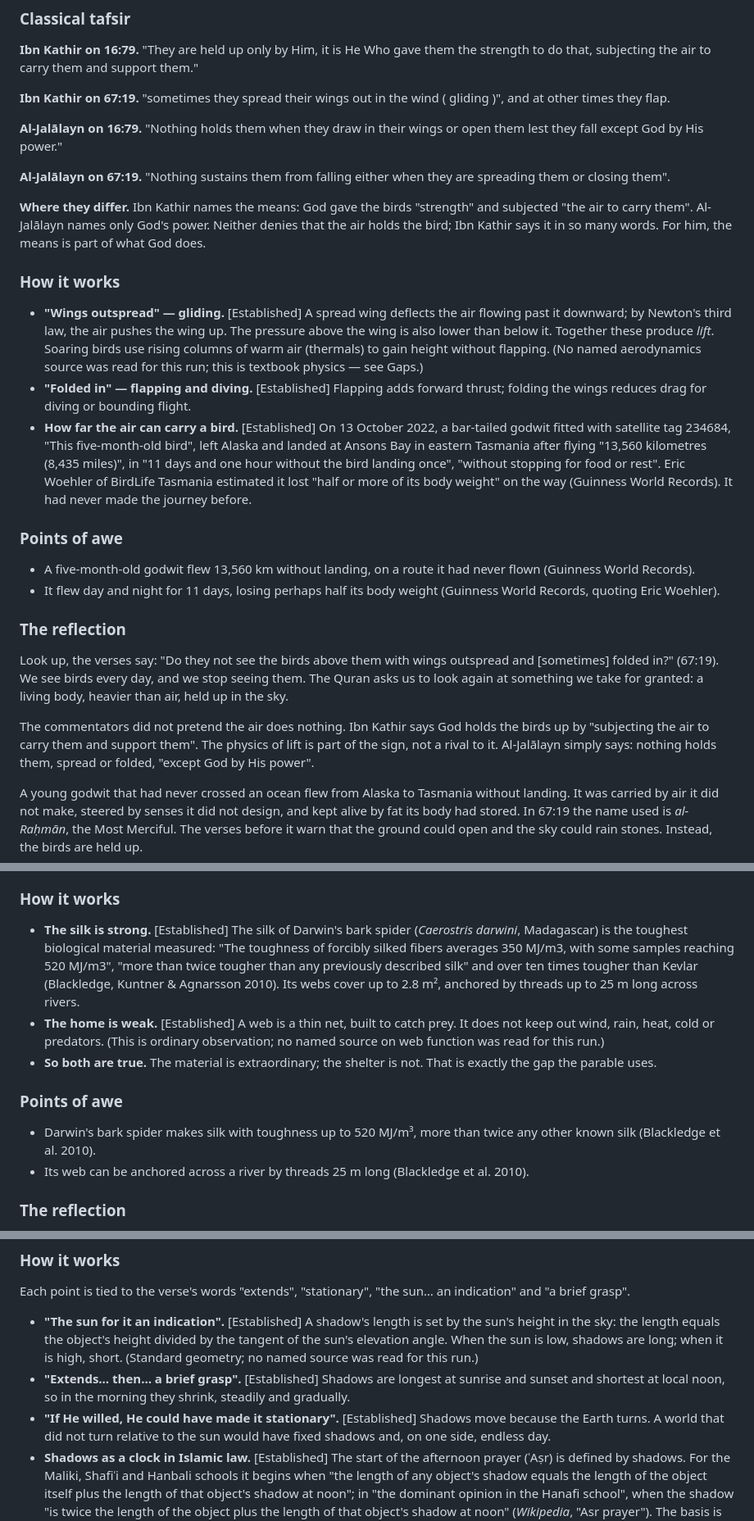
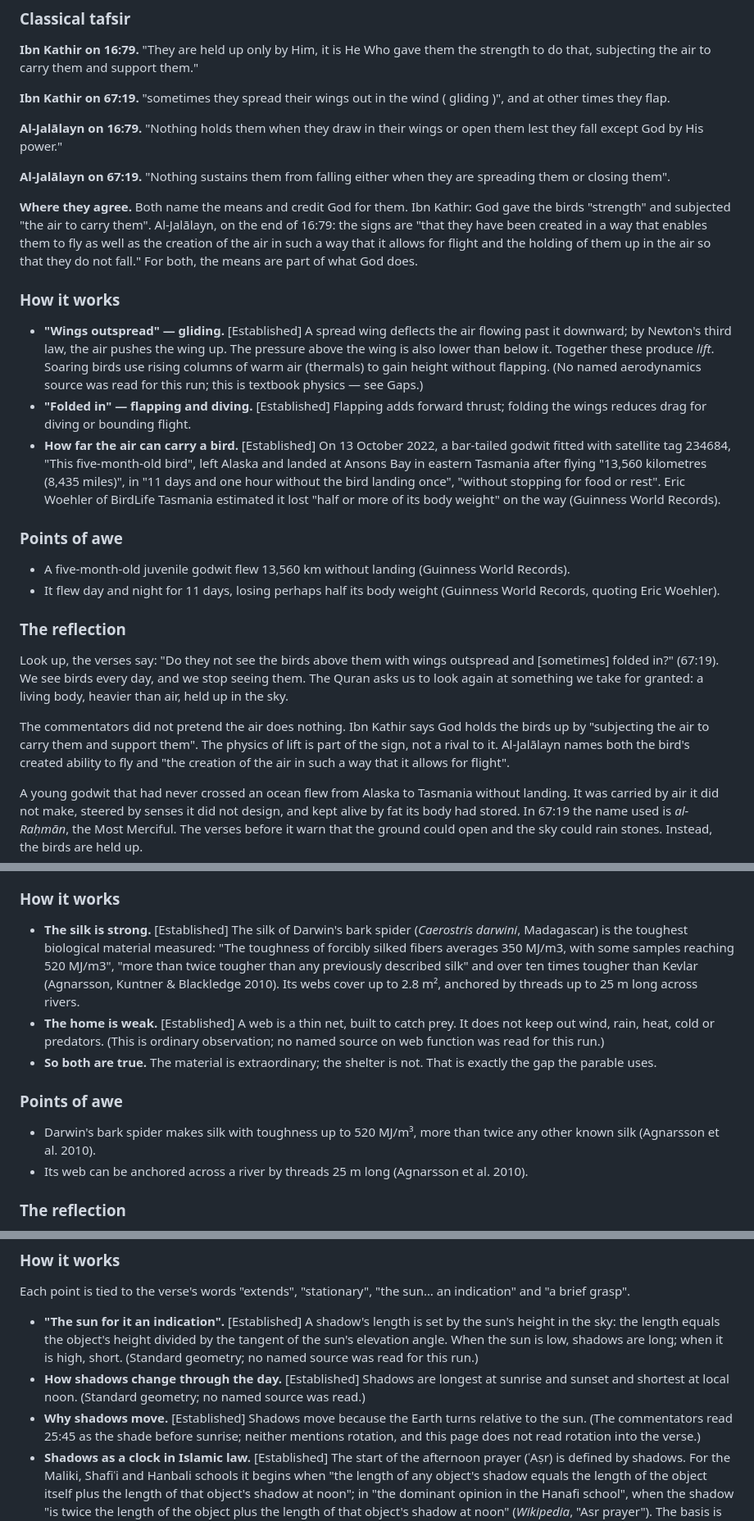
Before and after one commit to CandanUmut/reflection, a Markdown page: docs/research/32-run12-reflect-2.md, 3 parts joined by grey strips. Shown at 82% size. Rendered like a GitHub page.

```diff
--- a/docs/research/32-run12-reflect-2.md
+++ b/docs/research/32-run12-reflect-2.md
@@ -93,21 +93,21 @@ A believer can hold both: the measure in the verse, and the honesty of the debat
 
 **Al-Jalālayn on 67:19.** "Nothing sustains them from falling either when they are spreading them or closing them".
 
-**Where they differ.** Ibn Kathir names the means: God gave the birds "strength" and subjected "the air to carry them". Al-Jalālayn names only God's power. Neither denies that the air holds the bird; Ibn Kathir says it in so many words. For him, the means is part of what God does.
+**Where they agree.** Both name the means and credit God for them. Ibn Kathir: God gave the birds "strength" and subjected "the air to carry them". Al-Jalālayn, on the end of 16:79: the signs are "that they have been created in a way that enables them to fly as well as the creation of the air in such a way that it allows for flight and the holding of them up in the air so that they do not fall." For both, the means are part of what God does.
 
 ### How it works
 - **"Wings outspread" — gliding.** [Established] A spread wing deflects the air flowing past it downward; by Newton's third law, the air pushes the wing up. The pressure above the wing is also lower than below it. Together these produce *lift*. Soaring birds use rising columns of warm air (thermals) to gain height without flapping. (No named aerodynamics source was read for this run; this is textbook physics — see Gaps.)
 - **"Folded in" — flapping and diving.** [Established] Flapping adds forward thrust; folding the wings reduces drag for diving or bounding flight.
-- **How far the air can carry a bird.** [Established] On 13 October 2022, a bar-tailed godwit fitted with satellite tag 234684, "This five-month-old bird", left Alaska and landed at Ansons Bay in eastern Tasmania after flying "13,560 kilometres (8,435 miles)", in "11 days and one hour without the bird landing once", "without stopping for food or rest". Eric Woehler of BirdLife Tasmania estimated it lost "half or more of its body weight" on the way (Guinness World Records). It had never made the journey before.
+- **How far the air can carry a bird.** [Established] On 13 October 2022, a bar-tailed godwit fitted with satellite tag 234684, "This five-month-old bird", left Alaska and landed at Ansons Bay in eastern Tasmania after flying "13,560 kilometres (8,435 miles)", in "11 days and one hour without the bird landing once", "without stopping for food or rest". Eric Woehler of BirdLife Tasmania estimated it lost "half or more of its body weight" on the way (Guinness World Records).
 
 ### Points of awe
-- A five-month-old godwit flew 13,560 km without landing, on a route it had never flown (Guinness World Records).
+- A five-month-old juvenile godwit flew 13,560 km without landing (Guinness World Records).
 - It flew day and night for 11 days, losing perhaps half its body weight (Guinness World Records, quoting Eric Woehler).
 
 ### The reflection
 Look up, the verses say: "Do they not see the birds above them with wings outspread and [sometimes] folded in?" (67:19). We see birds every day, and we stop seeing them. The Quran asks us to look again at something we take for granted: a living body, heavier than air, held up in the sky.
 
-The commentators did not pretend the air does nothing. Ibn Kathir says God holds the birds up by "subjecting the air to carry them and support them". The physics of lift is part of the sign, not a rival to it. Al-Jalālayn simply says: nothing holds them, spread or folded, "except God by His power".
+The commentators did not pretend the air does nothing. Ibn Kathir says God holds the birds up by "subjecting the air to carry them and support them". The physics of lift is part of the sign, not a rival to it. Al-Jalālayn names both the bird's created ability to fly and "the creation of the air in such a way that it allows for flight".
 
 A young godwit that had never crossed an ocean flew from Alaska to Tasmania without landing. It was carried by air it did not make, steered by senses it did not design, and kept alive by fat its body had stored. In 67:19 the name used is *al-Raḥmān*, the Most Merciful. The verses before it warn that the ground could open and the sky could rain stones. Instead, the birds are held up.
 
@@ -219,13 +219,13 @@ The lesson reaches beyond camels. Each of us lives among things we stopped seein
 **Where they agree.** Both read the weakness as practical: the web gives no shelter. Ibn Kathir stresses the uselessness of holding on to it; al-Jalālayn names what it fails to keep out. Neither discusses which sex of spider builds webs, or spider family life.
 
 ### How it works
-- **The silk is strong.** [Established] The silk of Darwin's bark spider (*Caerostris darwini*, Madagascar) is the toughest biological material measured: "The toughness of forcibly silked fibers averages 350 MJ/m3, with some samples reaching 520 MJ/m3", "more than twice tougher than any previously described silk" and over ten times tougher than Kevlar (Blackledge, Kuntner & Agnarsson 2010). Its webs cover up to 2.8 m², anchored by threads up to 25 m long across rivers.
+- **The silk is strong.** [Established] The silk of Darwin's bark spider (*Caerostris darwini*, Madagascar) is the toughest biological material measured: "The toughness of forcibly silked fibers averages 350 MJ/m3, with some samples reaching 520 MJ/m3", "more than twice tougher than any previously described silk" and over ten times tougher than Kevlar (Agnarsson, Kuntner & Blackledge 2010). Its webs cover up to 2.8 m², anchored by threads up to 25 m long across rivers.
 - **The home is weak.** [Established] A web is a thin net, built to catch prey. It does not keep out wind, rain, heat, cold or predators. (This is ordinary observation; no named source on web function was read for this run.)
 - **So both are true.** The material is extraordinary; the shelter is not. That is exactly the gap the parable uses.
 
 ### Points of awe
-- Darwin's bark spider makes silk with toughness up to 520 MJ/m³, more than twice any other known silk (Blackledge et al. 2010).
-- Its web can be anchored across a river by threads 25 m long (Blackledge et al. 2010).
+- Darwin's bark spider makes silk with toughness up to 520 MJ/m³, more than twice any other known silk (Agnarsson et al. 2010).
+- Its web can be anchored across a river by threads 25 m long (Agnarsson et al. 2010).
 
 ### The reflection
 Spider silk is, strand for strand, one of the toughest materials known. And yet the verse says: "the weakest of homes is the home of the spider, if they only knew" (29:41). Both are true. The point is not that the silk is weak. It is that something cleverly made can still give no real shelter.
@@ -340,8 +340,8 @@ Today we know that sleep is busy work for the body — in mice, the brain even m
 ### How it works
 Each point is tied to the verse's words "extends", "stationary", "the sun… an indication" and "a brief grasp".
 - **"The sun for it an indication".** [Established] A shadow's length is set by the sun's height in the sky: the length equals the object's height divided by the tangent of the sun's elevation angle. When the sun is low, shadows are long; when it is high, short. (Standard geometry; no named source was read for this run.)
-- **"Extends… then… a brief grasp".** [Established] Shadows are longest at sunrise and sunset and shortest at local noon, so in the morning they shrink, steadily and gradually.
-- **"If He willed, He could have made it stationary".** [Established] Shadows move because the Earth turns. A world that did not turn relative to the sun would have fixed shadows and, on one side, endless day.
+- **How shadows change through the day.** [Established] Shadows are longest at sunrise and sunset and shortest at local noon. (Standard geometry; no named source was read.)
+- **Why shadows move.** [Established] Shadows move because the Earth turns relative to the sun. (The commentators read 25:45 as the shade before sunrise; neither mentions rotation, and this page does not read rotation into the verse.)
 - **Shadows as a clock in Islamic law.** [Established] The start of the afternoon prayer (ʿAṣr) is defined by shadows. For the Maliki, Shafiʿi and Hanbali schools it begins when "the length of any object's shadow equals the length of the object itself plus the length of that object's shadow at noon"; in "the dominant opinion in the Hanafi school", when the shadow "is twice the length of the object plus the length of that object's shadow at noon" (*Wikipedia*, "Asr prayer"). The basis is the hadith in which Ibn ʿAbbas (ra) reports that the Prophet (pbuh) said Jibril led him in prayer twice: once he "prayed Asr when everything was similar (to the length of) its shadow", and on the second day "when the shadow of everything was about twice as long as it" (Jamiʿ al-Tirmidhi 149; al-Albani: *ḥasan ṣaḥīḥ*). The schools differ on which end of this window marks the start.
 
 ### Points of awe
```
Also changed, not shown: other parts of docs/research/32-run12-reflect-2.md (+20 -20 lines), 1 other file.
